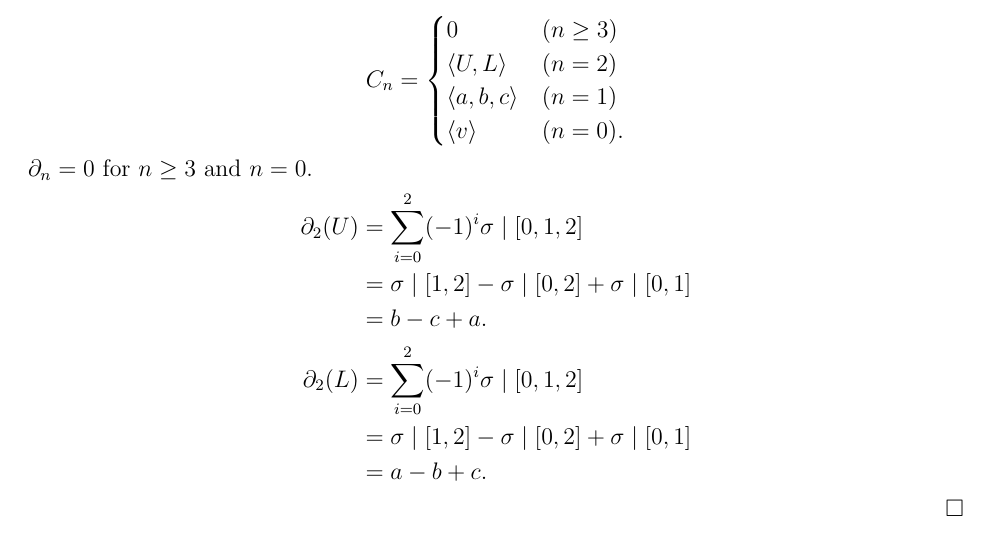
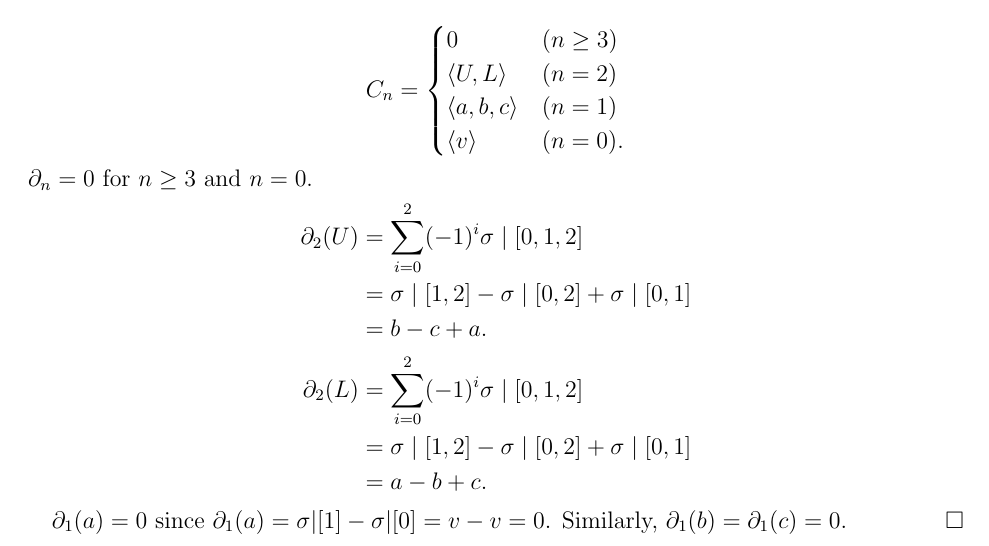
Before and after one commit to hidenori-shinohara/courses, a LaTeX problem sheet (math611/hw7/math611-10-23.tex): part of page 2 of 2, cut so that both start at the same text. Compiled offline with pdfLaTeX.

Commit message:
Calculate partial_1 for Problem 5, 611

```diff
--- a/math611/hw7/math611-10-23.tex
+++ b/math611/hw7/math611-10-23.tex
@@ -139,6 +139,9 @@
       &= \sigma \mid [1, 2] - \sigma \mid [0, 2] + \sigma \mid [0, 1] \\
       &= a - b + c.
   \end{align*}
+
+  $\partial_1(a) = 0$ since $\partial_1(a) = \sigma \vert [1] - \sigma \vert [0] = v - v = 0$.
+  Similarly, $\partial_1(b) = \partial_1(c) = 0$.
 \end{proof}
 
 \end{document}
```
Also changed, not shown: math611/hw7/math611-10-23.pdf.
